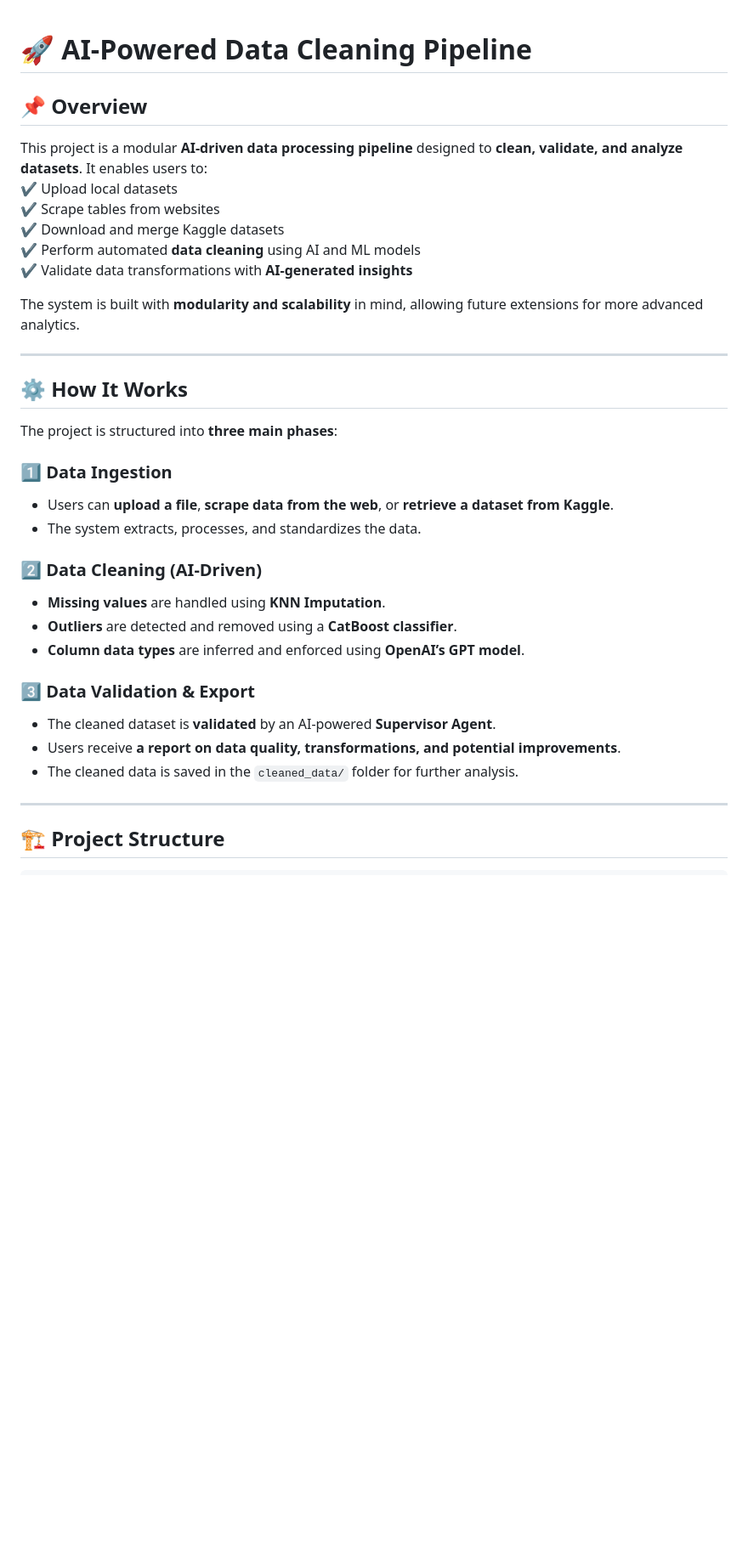
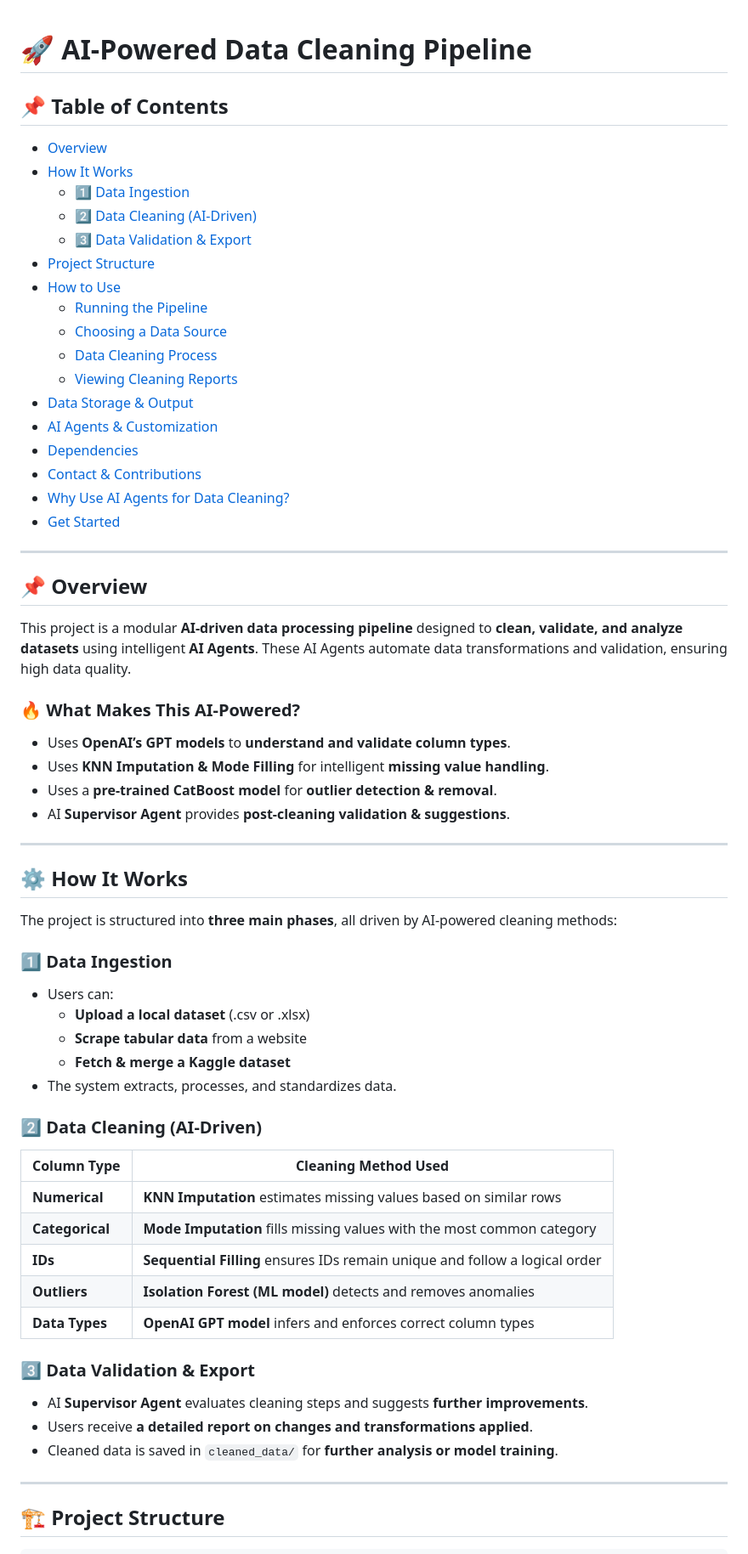
Before and after one commit to auswallace/Data-Cleaning-AI-Agent, a Markdown page: GitHub_AI_Agent/readme.md, the part around the change printed below. Shown: that part at 85% size. Drawn GitHub-style; blank space fills up the shorter version.

```diff
--- a/GitHub_AI_Agent/readme.md
+++ b/GitHub_AI_Agent/readme.md
@@ -1,33 +1,60 @@
 # 🚀 AI-Powered Data Cleaning Pipeline
 
+## 📌 Table of Contents
+- [Overview](#overview)
+- [How It Works](#how-it-works)
+  - [1️⃣ Data Ingestion](#1️⃣-data-ingestion)
+  - [2️⃣ Data Cleaning (AI-Driven)](#2️⃣-data-cleaning-ai-driven)
+  - [3️⃣ Data Validation & Export](#3️⃣-data-validation--export)
+- [Project Structure](#🏗️-project-structure)
+- [How to Use](#🔧-how-to-use)
+  - [Running the Pipeline](#1️⃣-running-the-pipeline)
+  - [Choosing a Data Source](#2️⃣-choosing-a-data-source)
+  - [Data Cleaning Process](#3️⃣-data-cleaning-process)
+  - [Viewing Cleaning Reports](#4️⃣-viewing-cleaning-reports)
+- [Data Storage & Output](#📂-data-storage--output)
+- [AI Agents & Customization](#🔑-ai-agents--customization)
+- [Dependencies](#🛠️-dependencies)
+- [Contact & Contributions](#📬-contact--contributions)
+- [Why Use AI Agents for Data Cleaning?](#🔥-why-use-ai-agents-for-data-cleaning)
+- [Get Started](#🚀-ready-to-automate-your-data-cleaning)
+
+---
+
 ## 📌 Overview
-This project is a modular **AI-driven data processing pipeline** designed to **clean, validate, and analyze datasets**. It enables users to:
-✔ Upload local datasets
-✔ Scrape tables from websites
-✔ Download and merge Kaggle datasets
-✔ Perform automated **data cleaning** using AI and ML models
-✔ Validate data transformations with **AI-generated insights**
+This project is a modular **AI-driven data processing pipeline** designed to **clean, validate, and analyze datasets** using intelligent **AI Agents**. These AI Agents automate data transformations and validation, ensuring high data quality.
 
-The system is built with **modularity and scalability** in mind, allowing future extensions for more advanced analytics.
+### 🔥 **What Makes This AI-Powered?**
+- Uses **OpenAI’s GPT models** to **understand and validate column types**.
+- Uses **KNN Imputation & Mode Filling** for intelligent **missing value handling**.
+- Uses a **pre-trained CatBoost model** for **outlier detection & removal**.
+- AI **Supervisor Agent** provides **post-cleaning validation & suggestions**.
 
 ---
 
 ## ⚙️ How It Works
-The project is structured into **three main phases**:
+The project is structured into **three main phases**, all driven by AI-powered cleaning methods:
 
 ### **1️⃣ Data Ingestion**
-- Users can **upload a file**, **scrape data from the web**, or **retrieve a dataset from Kaggle**.
-- The system extracts, processes, and standardizes the data.
+- Users can:
+  - **Upload a local dataset** (.csv or .xlsx)
+  - **Scrape tabular data** from a website
+  - **Fetch & merge a Kaggle dataset**
+- The system extracts, processes, and standardizes data.
 
 ### **2️⃣ Data Cleaning (AI-Driven)**
-- **Missing values** are handled using **KNN Imputation**.
-- **Outliers** are detected and removed using a **CatBoost classifier**.
-- **Column data types** are inferred and enforced using **OpenAI’s GPT model**.
+| Column Type      | Cleaning Method Used |
+|-----------------|---------------------|
+| **Numerical**   | **KNN Imputation** estimates missing values based on similar rows |
+| **Categorical** | **Mode Imputation** fills missing values with the most common category |
+| **IDs**         | **Sequential Filling** ensures IDs remain unique and follow a logical order |
+| **Outliers**    | **Isolation Forest (ML model)** detects and removes anomalies |
+| **Data Types**  | **OpenAI GPT model** infers and enforces correct column types |
 
 ### **3️⃣ Data Validation & Export**
-- The cleaned dataset is **validated** by an AI-powered **Supervisor Agent**.
-- Users receive **a report on data quality, transformations, and potential improvements**.
-- The cleaned data is saved in the `cleaned_data/` folder for further analysis.
+- AI **Supervisor Agent** evaluates cleaning steps and suggests **further improvements**.
+- Users receive **a detailed report on changes and transformations applied**.
+- Cleaned data is saved in `cleaned_data/` for **further analysis or model training**.
 
 ---
 
```
Also changed, not shown: other parts of GitHub_AI_Agent/readme.md (+0 -65 lines).
